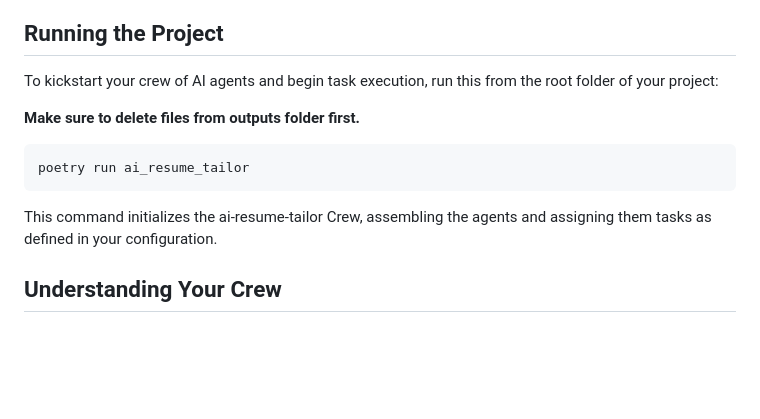
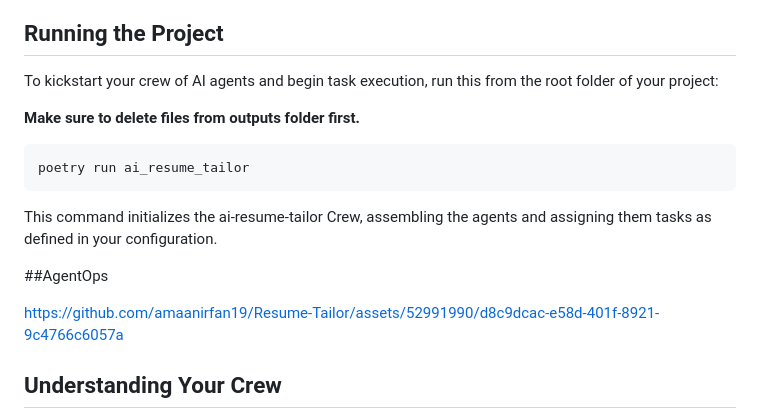
Before and after one commit to amaanirfan19/Resume-Tailor, a Markdown page: README.md, the part around the change. Drawn GitHub-style; blank space fills up the shorter version.

````diff
--- a/README.MD
+++ b/README.md
@@ -34,6 +34,7 @@ poetry install
 
 To kickstart your crew of AI agents and begin task execution, run this from the root folder of your project:
 
+
 **Make sure to delete files from outputs folder first.**
 
 ```bash
@@ -41,6 +42,11 @@ poetry run ai_resume_tailor
 ```
 
 This command initializes the ai-resume-tailor Crew, assembling the agents and assigning them tasks as defined in your configuration.
+
+##AgentOps
+
+https://github.com/amaanirfan19/Resume-Tailor/assets/52991990/d8c9dcac-e58d-401f-8921-9c4766c6057a
+
 
 ## Understanding Your Crew
 
````
